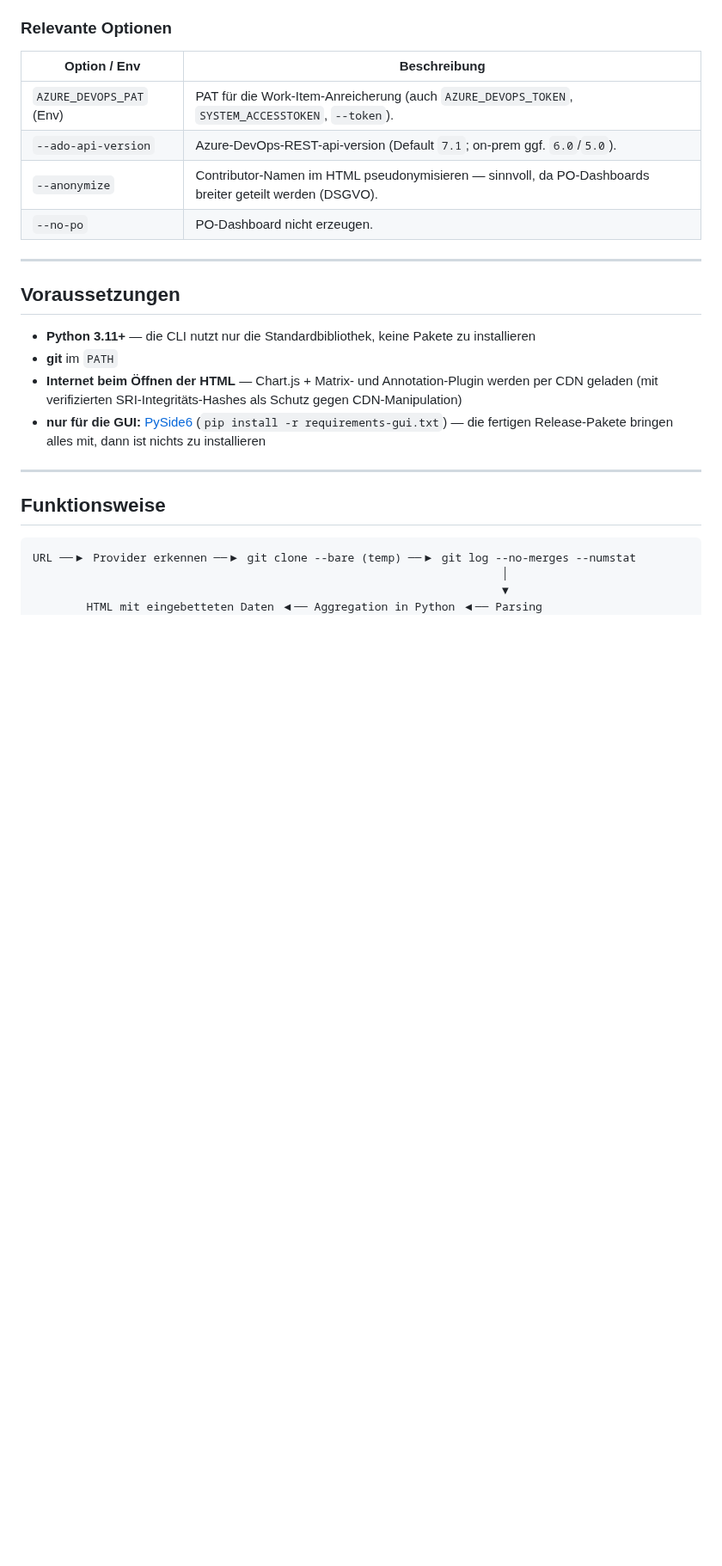
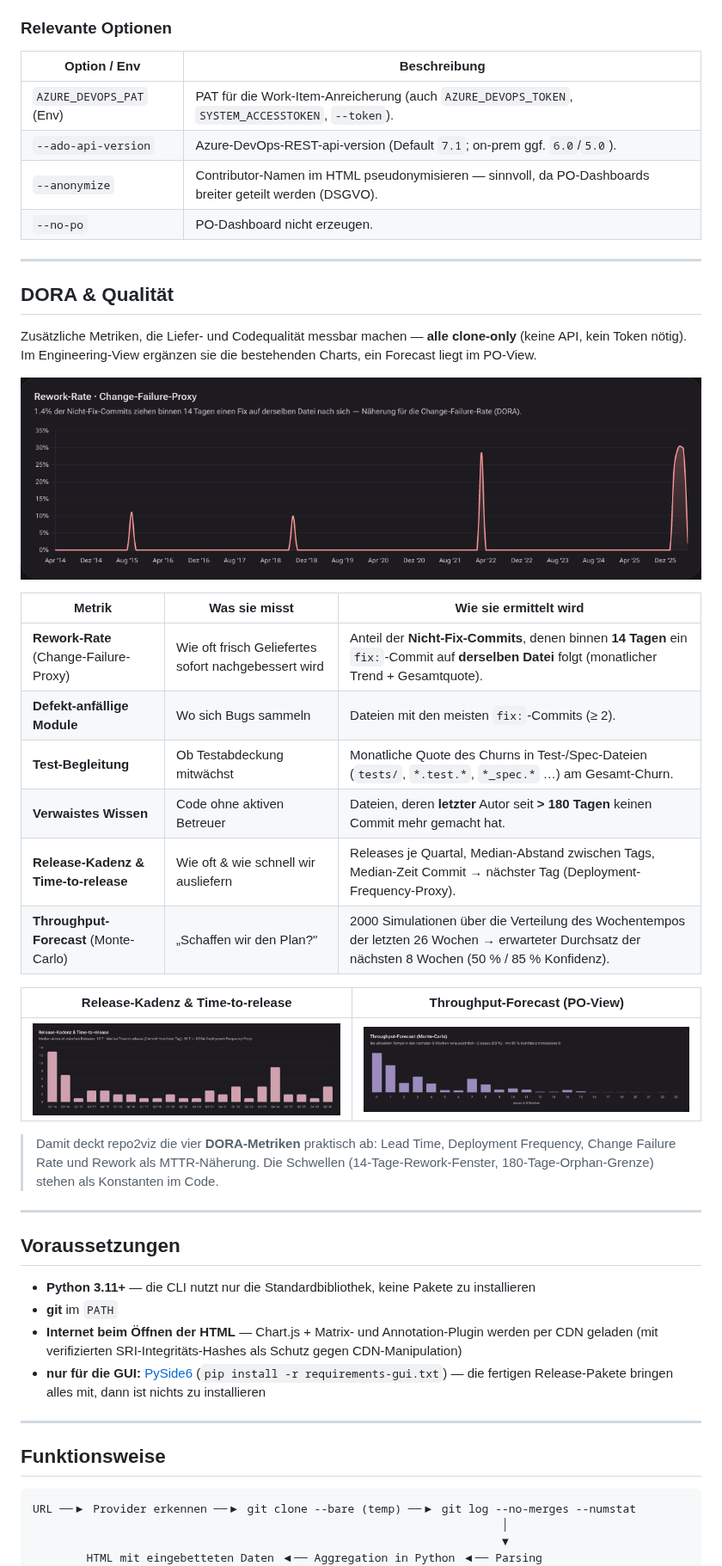
Before and after one commit to pepperonas/repo2viz, a Markdown page: README.md, the part around one of its changes. Shown at 86% size. Drawn GitHub-style; pictures changed too: screenshots/dora-cadence.png (added), screenshots/dora-forecast.png (added), screenshots/dora-rework.png (added); blank space fills up the shorter version.

```diff
--- a/README.md
+++ b/README.md
@@ -281,6 +283,33 @@ Fehlt etwas, stürzt nichts ab — alle Felder werden defensiv behandelt.
 
 ---
 
+## DORA & Qualität
+
+Zusätzliche Metriken, die Liefer- und Codequalität messbar machen — **alle clone-only**
+(keine API, kein Token nötig). Im Engineering-View ergänzen sie die bestehenden Charts,
+ein Forecast liegt im PO-View.
+
+![Rework-Rate](screenshots/dora-rework.png)
+
+| Metrik | Was sie misst | Wie sie ermittelt wird |
+|--------|---------------|------------------------|
+| **Rework-Rate** (Change-Failure-Proxy) | Wie oft frisch Geliefertes sofort nachgebessert wird | Anteil der **Nicht-Fix-Commits**, denen binnen **14 Tagen** ein `fix:`-Commit auf **derselben Datei** folgt (monatlicher Trend + Gesamtquote). |
+| **Defekt-anfällige Module** | Wo sich Bugs sammeln | Dateien mit den meisten `fix:`-Commits (≥ 2). |
+| **Test-Begleitung** | Ob Testabdeckung mitwächst | Monatliche Quote des Churns in Test-/Spec-Dateien (`tests/`, `*.test.*`, `*_spec.*` …) am Gesamt-Churn. |
+| **Verwaistes Wissen** | Code ohne aktiven Betreuer | Dateien, deren **letzter** Autor seit **> 180 Tagen** keinen Commit mehr gemacht hat. |
+| **Release-Kadenz & Time-to-release** | Wie oft & wie schnell wir ausliefern | Releases je Quartal, Median-Abstand zwischen Tags, Median-Zeit Commit → nächster Tag (Deployment-Frequency-Proxy). |
+| **Throughput-Forecast** (Monte-Carlo) | „Schaffen wir den Plan?" | 2000 Simulationen über die Verteilung des Wochentempos der letzten 26 Wochen → erwarteter Durchsatz der nächsten 8 Wochen (50 % / 85 % Konfidenz). |
+
+| Release-Kadenz & Time-to-release | Throughput-Forecast (PO-View) |
+|---|---|
+| ![Release-Kadenz](screenshots/dora-cadence.png) | ![Forecast](screenshots/dora-forecast.png) |
+
+> Damit deckt repo2viz die vier **DORA-Metriken** praktisch ab: Lead Time, Deployment
+> Frequency, Change Failure Rate und Rework als MTTR-Näherung. Die Schwellen
+> (14-Tage-Rework-Fenster, 180-Tage-Orphan-Grenze) stehen als Konstanten im Code.
+
+---
+
 ## Voraussetzungen
 
 * **Python 3.11+** — die CLI nutzt nur die Standardbibliothek, keine Pakete zu installieren
```
Also changed, not shown: other parts of README.md (+3 -1 lines), CHANGELOG.md (+19 -0 lines), 1 other file.
